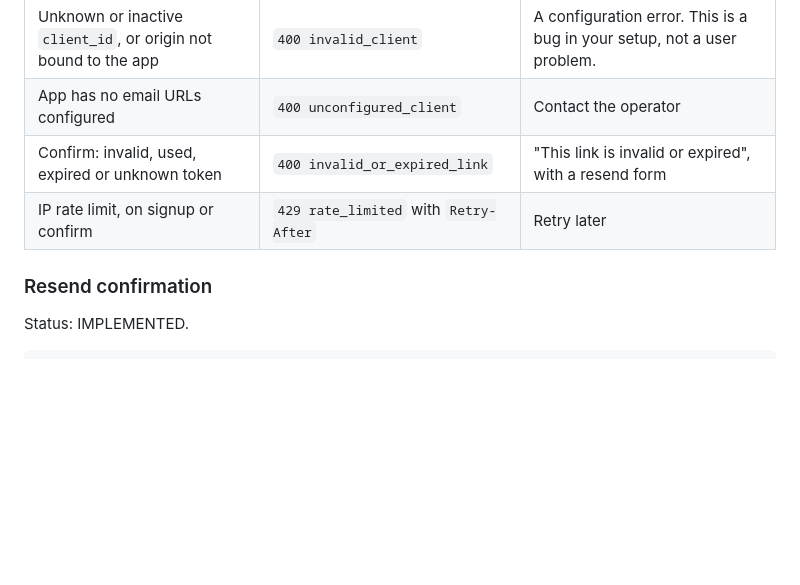
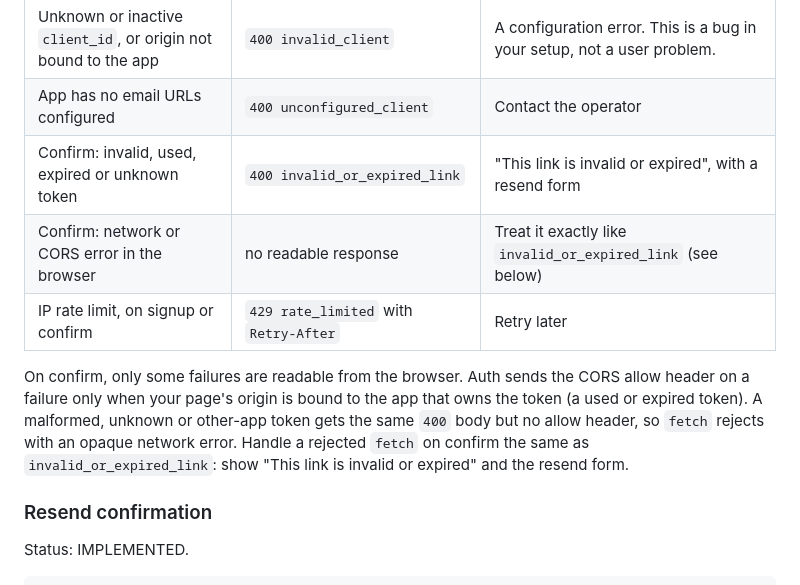
Before and after one commit to hypot-app/hypot-auth-api, a Markdown page: docs/integration-guide.md, the part around the change. Drawn GitHub-style; blank space fills up the shorter version.

Commit message:
docs(auth-service): document confirm CORS on bound failures

```diff
--- a/docs/integration-guide.md
+++ b/docs/integration-guide.md
@@ -157,7 +157,10 @@ On success Auth answers `200 { "message": "Your email address has been confirmed
 | Unknown or inactive `client_id`, or origin not bound to the app | `400 invalid_client` | A configuration error. This is a bug in your setup, not a user problem. |
 | App has no email URLs configured | `400 unconfigured_client` | Contact the operator |
 | Confirm: invalid, used, expired or unknown token | `400 invalid_or_expired_link` | "This link is invalid or expired", with a resend form |
+| Confirm: network or CORS error in the browser | no readable response | Treat it exactly like `invalid_or_expired_link` (see below) |
 | IP rate limit, on signup or confirm | `429 rate_limited` with `Retry-After` | Retry later |
+
+On confirm, only some failures are readable from the browser. Auth sends the CORS allow header on a failure only when your page's origin is bound to the app that owns the token (a used or expired token). A malformed, unknown or other-app token gets the same `400` body but no allow header, so `fetch` rejects with an opaque network error. Handle a rejected `fetch` on confirm the same as `invalid_or_expired_link`: show "This link is invalid or expired" and the resend form.
 
 ### Resend confirmation
 
```
Also changed, not shown: docs/api-contract.md (+1 -1 lines), 1 other file.
